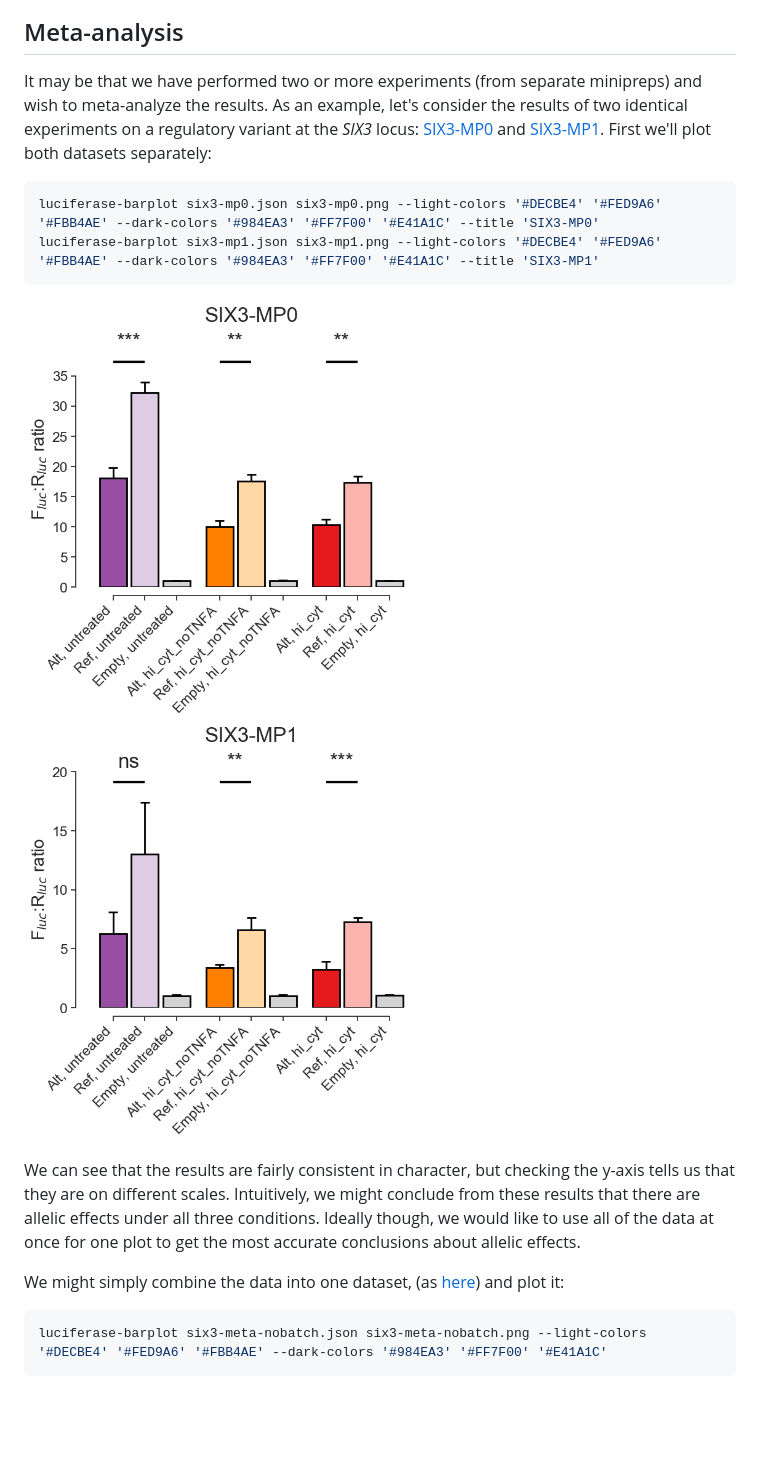
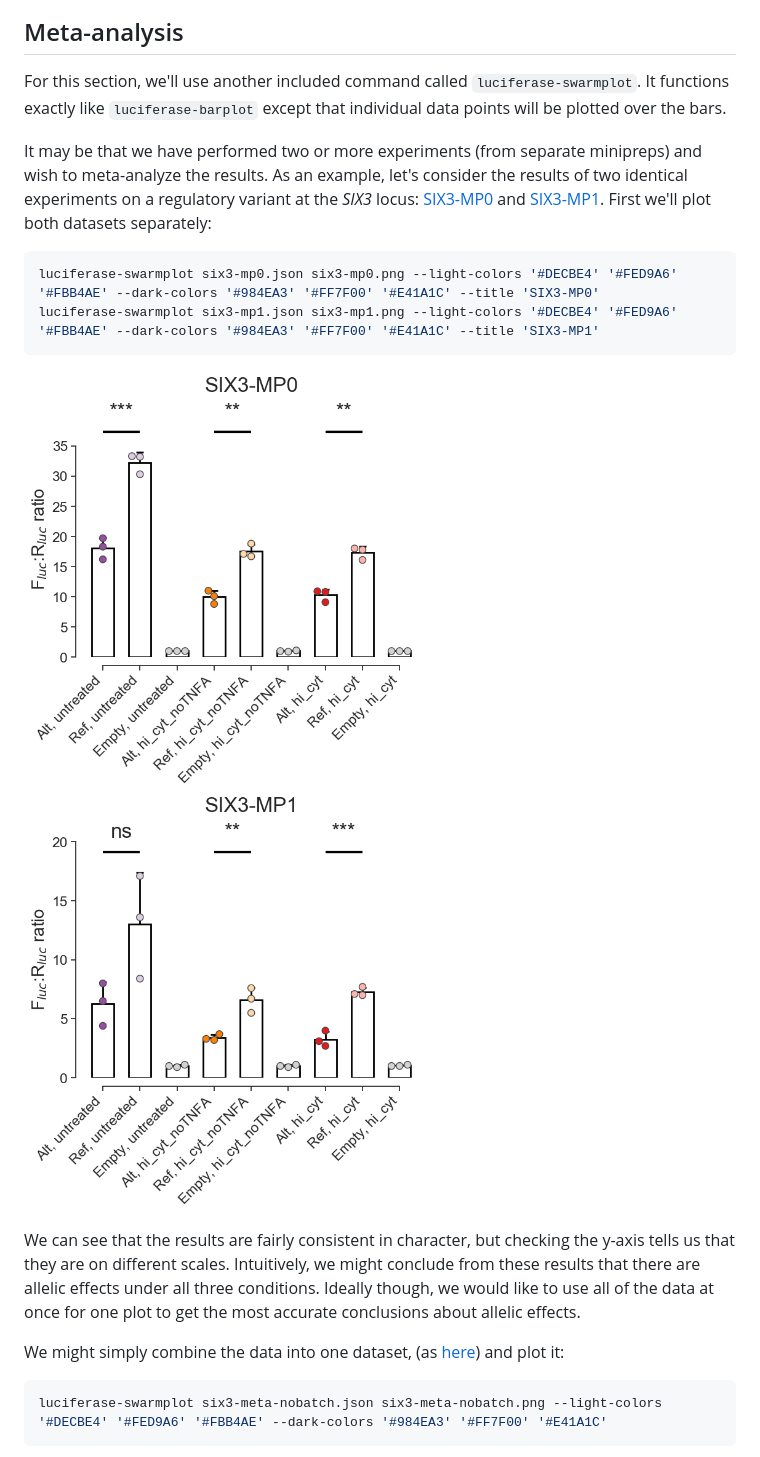
Before and after one commit to anthony-aylward/luciferase, a Markdown page: README.md, the part around one of its changes. Rendered like a GitHub page; pictures changed too: example/six3-mp0.png, example/six3-mp1.png; blank space fills up the shorter version.

````diff
--- a/README.md
+++ b/README.md
@@ -110,13 +110,17 @@ Alt, dex	Ref, dex	Empty, dex	Alt, untreated	Ref, untreated	Empty, untreated
 
 ## Meta-analysis
 
+For this section, we'll use another included command called
+`luciferase-swarmplot`. It functions exactly like `luciferase-barplot` except
+that individual data points will be plotted over the bars.
+
 It may be that we have performed two or more experiments
 (from separate minipreps) and wish to meta-analyze the results. As an example,
 let's consider the results of two identical experiments on a regulatory
 variant at the _SIX3_ locus: [SIX3-MP0](https://github.com/anthony-aylward/luciferase/raw/master/example/six3-mp0.json) and [SIX3-MP1](https://github.com/anthony-aylward/luciferase/raw/master/example/six3-mp1.json). First we'll plot both datasets separately:
 ```sh
-luciferase-barplot six3-mp0.json six3-mp0.png --light-colors '#DECBE4' '#FED9A6' '#FBB4AE' --dark-colors '#984EA3' '#FF7F00' '#E41A1C' --title 'SIX3-MP0'
-luciferase-barplot six3-mp1.json six3-mp1.png --light-colors '#DECBE4' '#FED9A6' '#FBB4AE' --dark-colors '#984EA3' '#FF7F00' '#E41A1C' --title 'SIX3-MP1'
+luciferase-swarmplot six3-mp0.json six3-mp0.png --light-colors '#DECBE4' '#FED9A6' '#FBB4AE' --dark-colors '#984EA3' '#FF7F00' '#E41A1C' --title 'SIX3-MP0'
+luciferase-swarmplot six3-mp1.json six3-mp1.png --light-colors '#DECBE4' '#FED9A6' '#FBB4AE' --dark-colors '#984EA3' '#FF7F00' '#E41A1C' --title 'SIX3-MP1'
 ```
 
 <img src="https://github.com/anthony-aylward/luciferase/raw/master/example/six3-mp0.png" width="400"/><img src="https://github.com/anthony-aylward/luciferase/raw/master/example/six3-mp1.png" width="400"/>
@@ -129,7 +133,7 @@ one plot to get the most accurate conclusions about allelic effects.
 
 We might simply combine the data into one dataset, (as [here](https://github.com/anthony-aylward/luciferase/raw/master/example/six3-meta-nobatch.json)) and plot it:
 ```sh
-luciferase-barplot six3-meta-nobatch.json six3-meta-nobatch.png --light-colors '#DECBE4' '#FED9A6' '#FBB4AE' --dark-colors '#984EA3' '#FF7F00' '#E41A1C'
+luciferase-swarmplot six3-meta-nobatch.json six3-meta-nobatch.png --light-colors '#DECBE4' '#FED9A6' '#FBB4AE' --dark-colors '#984EA3' '#FF7F00' '#E41A1C'
 ```
 
 ![meta-analysis without batch](https://github.com/anthony-aylward/luciferase/raw/master/example/six3-meta-nobatch.png)
````
Also changed, not shown: other parts of README.md (+1 -1 lines), example/six3-meta-nobatch.png, example/six3-meta.png, 5 other files.
